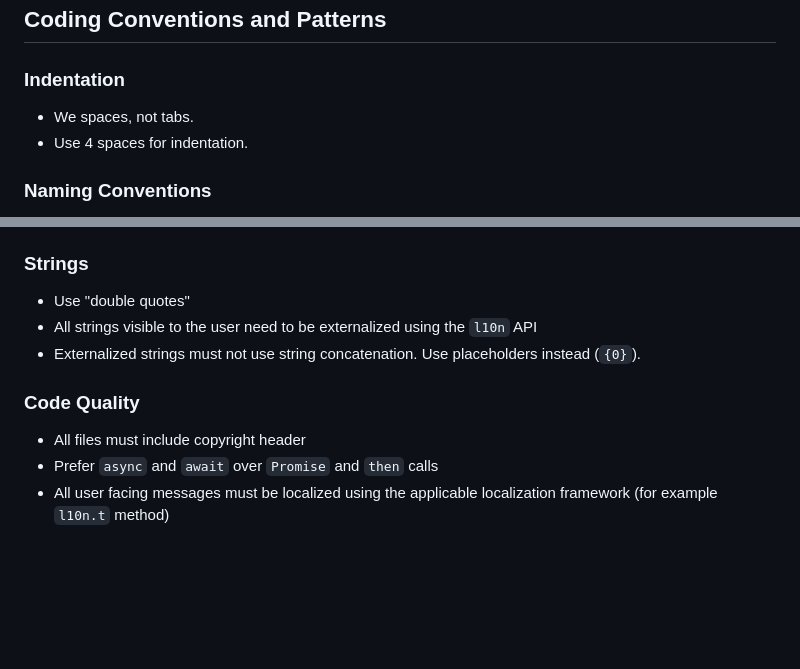
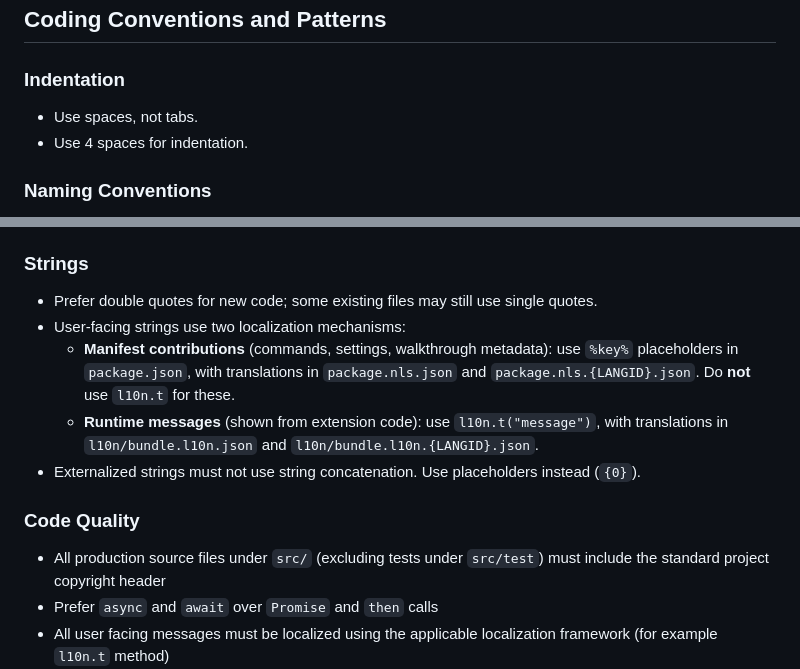
Before and after one commit to alefragnani/vscode-read-only-indicator, a Markdown page: .github/copilot-instructions.md, 2 parts joined by grey strips. Drawn GitHub-style; blank space fills up the shorter version.

Commit message:
Update copilot instructions for code style and localization practices

```diff
--- a/.github/copilot-instructions.md
+++ b/.github/copilot-instructions.md
@@ -78,7 +78,7 @@ vscode-whats-new/         # Git submodule for What's New
 
 ### Indentation
 
-- We spaces, not tabs.
+- Use spaces, not tabs.
 - Use 4 spaces for indentation.
 
 ### Naming Conventions
@@ -97,13 +97,15 @@ vscode-whats-new/         # Git submodule for What's New
 
 ### Strings
 
-- Use "double quotes"
-- All strings visible to the user need to be externalized using the `l10n` API
+- Prefer double quotes for new code; some existing files may still use single quotes.
+- User-facing strings use two localization mechanisms:
+  - **Manifest contributions** (commands, settings, walkthrough metadata): use `%key%` placeholders in `package.json`, with translations in `package.nls.json` and `package.nls.{LANGID}.json`. Do **not** use `l10n.t` for these.
+  - **Runtime messages** (shown from extension code): use `l10n.t("message")`, with translations in `l10n/bundle.l10n.json` and `l10n/bundle.l10n.{LANGID}.json`.
 - Externalized strings must not use string concatenation. Use placeholders instead (`{0}`).
 
 ### Code Quality
 
-- All files must include copyright header
+- All production source files under `src/` (excluding tests under `src/test`) must include the standard project copyright header
 - Prefer `async` and `await` over `Promise` and `then` calls
 - All user facing messages must be localized using the applicable localization framework (for example `l10n.t` method)
 - Keep imports organized: VS Code first, then internal modules.
```
